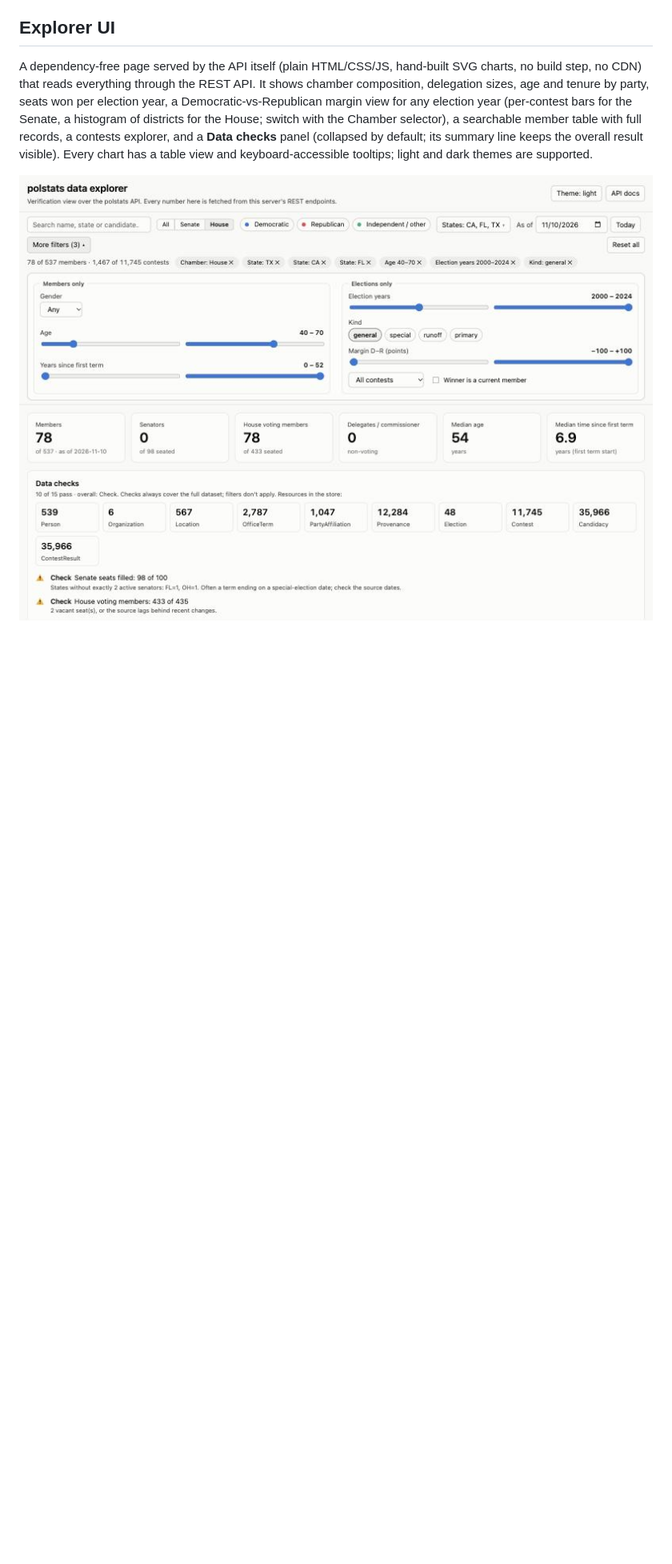
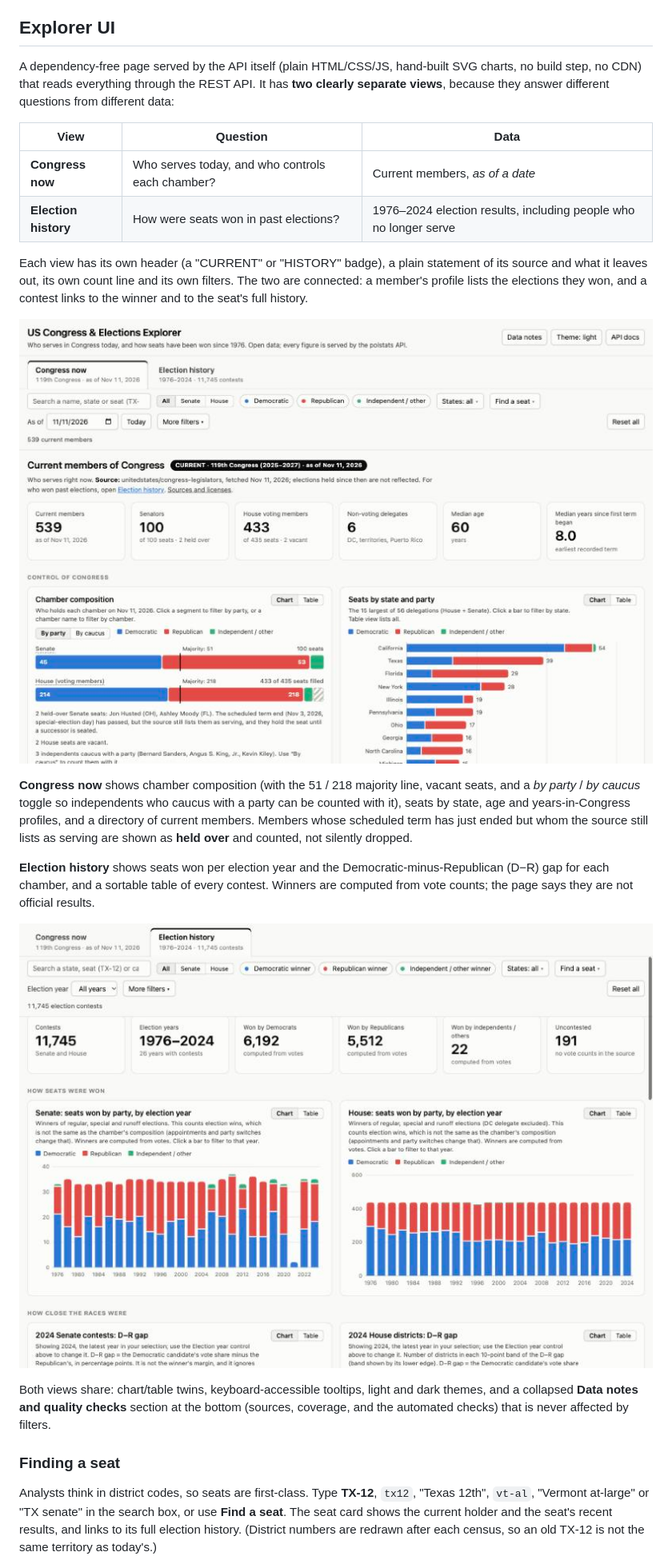
Before and after one commit to charlestirrell/polstats, a Markdown page: README.md, the part around one of its changes. Shown at 80% size. Drawn GitHub-style; pictures changed too: docs/images/explorer-elections.jpg, docs/images/explorer-filters.jpg, docs/images/explorer-overview.jpg; blank space fills up the shorter version.

```diff
--- a/README.md
+++ b/README.md
@@ -142,11 +145,38 @@ without putting authentication in front of it. The explorer UI only reads.
 
 ## Explorer UI
 
-A dependency-free page served by the API itself (plain HTML/CSS/JS, hand-built SVG charts, no build step, no CDN)
-that reads everything through the REST API. It shows chamber composition, delegation sizes, age and tenure by party,
-seats won per election year, a Democratic-vs-Republican margin view for any election year (per-contest bars for the
-Senate, a histogram of districts for the House; switch with the Chamber selector), a searchable member table with full
-records, a contests explorer, and a **Data checks** panel (collapsed by default; its summary line keeps the overall result visible). Every chart has a table view and keyboard-accessible
-tooltips; light and dark themes are supported.
+A dependency-free page served by the API itself (plain HTML/CSS/JS, hand-built SVG charts, no build step, no CDN) that
+reads everything through the REST API. It has **two clearly separate views**, because they answer different questions
+from different data:
 
-![The live filter bar with advanced filters open](docs/images/explorer-filters.jpg)
+| View | Question | Data |
+|---|---|---|
+| **Congress now** | Who serves today, and who controls each chamber? | Current members, *as of a date* |
+| **Election history** | How were seats won in past elections? | 1976–2024 election results, including people who no longer serve |
+
+Each view has its own header (a "CURRENT" or "HISTORY" badge), a plain statement of its source and what it leaves out,
+its own count line and its own filters. The two are connected: a member's profile lists the elections they won, and a
+contest links to the winner and to the seat's full history.
+
+![Congress now: tiles and chamber composition with majority lines](docs/images/explorer-overview.jpg)
+
+**Congress now** shows chamber composition (with the 51 / 218 majority line, vacant seats, and a *by party* / *by caucus*
+toggle so independents who caucus with a party can be counted with it), seats by state, age and years-in-Congress
+profiles, and a directory of current members. Members whose scheduled term has just ended but whom the source still lists as
+serving are shown as **held over** and counted, not silently dropped.
+
+**Election history** shows seats won per election year and the Democratic-minus-Republican (D−R) gap for each chamber, and
+a sortable table of every contest. Winners are computed from vote counts; the page says they are not official results.
+
+![Election history: seats won by party, by year, per chamber](docs/images/explorer-elections.jpg)
+
+Both views share: chart/table twins, keyboard-accessible tooltips, light and dark themes, and a collapsed **Data notes and
+quality checks** section at the bottom (sources, coverage, and the automated checks) that is never affected by filters.
+
+### Finding a seat
+
+Analysts think in district codes, so seats are first-class. Type **TX-12**, `tx12`, "Texas 12th", `vt-al`, "Vermont at-large"
+or "TX senate" in the search box, or use **Find a seat**. The seat card shows the current holder and the seat's recent
+results, and links to its full election history. (District numbers are redrawn after each census, so an old TX-12 is not
+the same territory as today's.)
+
```
Also changed, not shown: other parts of README.md (+24 -21 lines), CONTRIBUTING.md (+6 -3 lines), docs/DESIGN.md (+9 -1 lines), docs/images/explorer-house.jpg (deleted), docs/images/explorer-seat.jpg (added), 9 other files.
